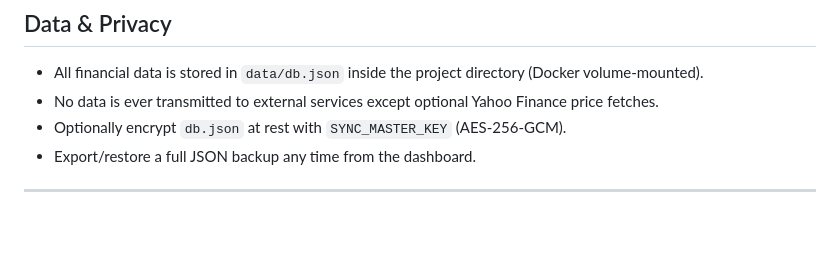
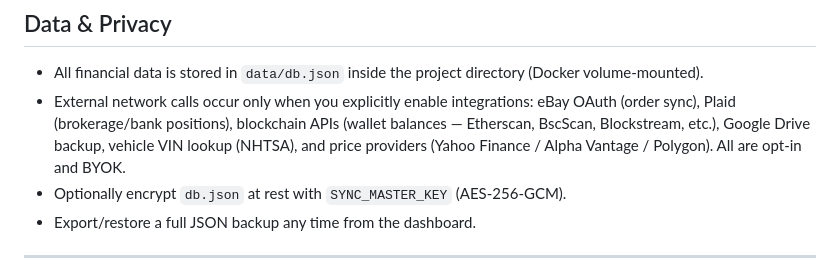
Before and after one commit to nitsuah/fire, a Markdown page: README.md, the part around the change. Rendered like a GitHub page; blank space fills up the shorter version.

Commit message:
docs: address CodeRabbit review feedback (accuracy fixes)

```diff
--- a/README.md
+++ b/README.md
@@ -113,7 +113,7 @@ docker compose -f config/docker-compose.yml exec fire node scripts/test-mcp.mjs
 ## Data & Privacy
 
 - All financial data is stored in `data/db.json` inside the project directory (Docker volume-mounted).
-- No data is ever transmitted to external services except optional Yahoo Finance price fetches.
+- External network calls occur only when you explicitly enable integrations: eBay OAuth (order sync), Plaid (brokerage/bank positions), blockchain APIs (wallet balances — Etherscan, BscScan, Blockstream, etc.), Google Drive backup, vehicle VIN lookup (NHTSA), and price providers (Yahoo Finance / Alpha Vantage / Polygon). All are opt-in and BYOK.
 - Optionally encrypt `db.json` at rest with `SYNC_MASTER_KEY` (AES-256-GCM).
 - Export/restore a full JSON backup any time from the dashboard.
 
```
Also changed, not shown: ROADMAP.md (+2 -2 lines).
